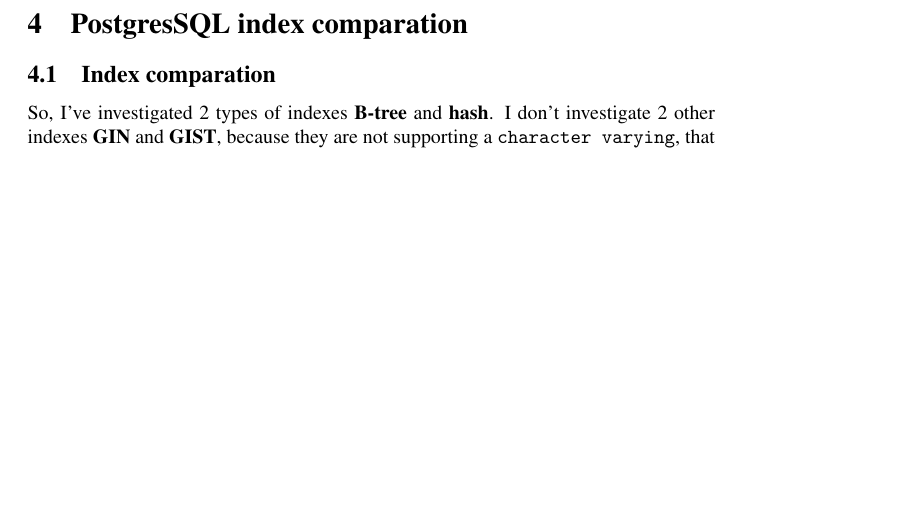
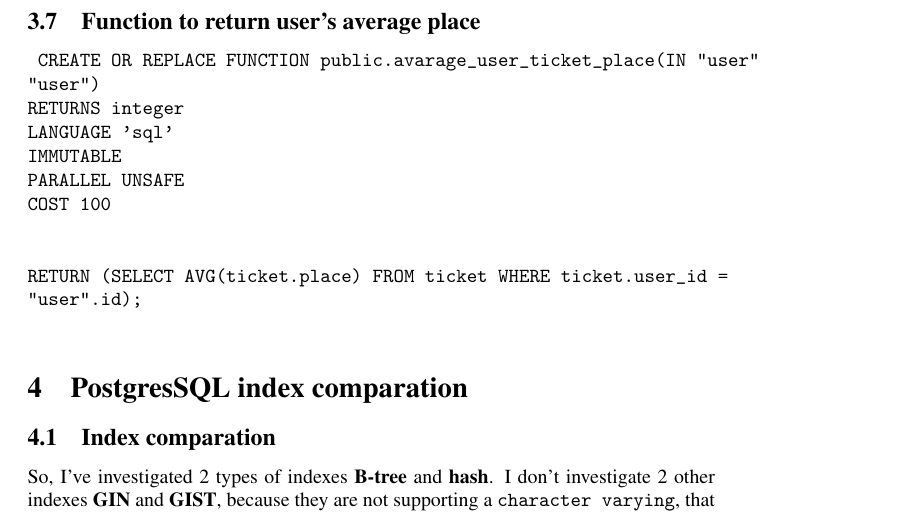
Before and after one commit to andriiyan/Database, a LaTeX document (database-task.tex, which reads postgres-sql-implementation.tex): part of page 10 of 15, cut at the place of the change, the shorter picture padded with empty space. Compiled offline with pdfLaTeX.

Commit message:
Task#8: Create function that will return avarage ticket place for the input user

```diff
--- a/postgres-sql-implementation.tex
+++ b/postgres-sql-implementation.tex
@@ -162,3 +162,17 @@
 \end{center}
 
 \clearpage
+
+\subsection{Function to return user's average place}\label{subsec:function-to-return-user's-average-place}
+
+\texttt{
+    CREATE OR REPLACE FUNCTION public.avarage\_user\_ticket\_place(IN "user" "user") \\
+    RETURNS integer \\
+    LANGUAGE 'sql' \\
+    IMMUTABLE \\
+    PARALLEL UNSAFE \\
+    COST 100 \\
+    \\
+    \\
+    RETURN (SELECT AVG(ticket.place) FROM ticket WHERE ticket.user\_id = "user".id); \\
+}
```
Also changed, not shown: database-task.pdf, postgres-sql-implementation.tex (6 more changed lines).
